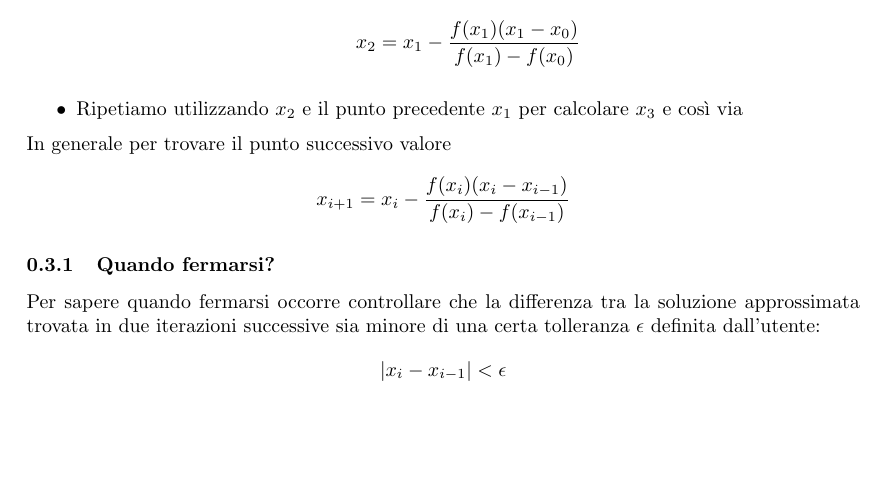
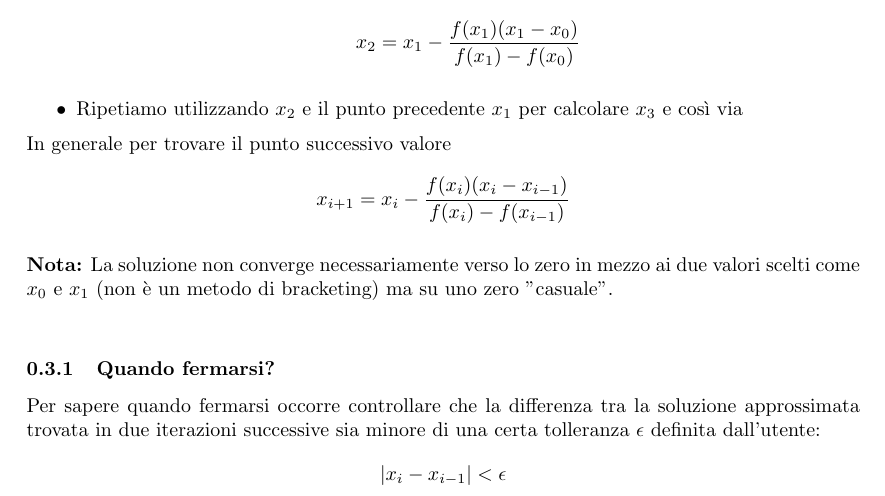
Before and after one commit to giannigrasso/notes, a LaTeX document (source/Algoritmi Numerici e Strumenti di Calcolo/sections/risoluzione.tex): part of page 3 of 3, cut so that both start at the same text, the shorter picture padded with empty space. Compiled offline with pdfLaTeX.

Commit message:
Nota metodo delle secanti.

```diff
--- a/source/Algoritmi Numerici e Strumenti di Calcolo/sections/risoluzione.tex
+++ b/source/Algoritmi Numerici e Strumenti di Calcolo/sections/risoluzione.tex
@@ -93,6 +93,10 @@ In generale per trovare il punto successivo valore
     x_{i+1} = x_i - \frac{f(x_i) (x_i - x_{i-1})}{f(x_i) - f(x_{i-1})}
 \end{align*}
 
+\textbf{Nota:} La soluzione non converge necessariamente verso lo zero in mezzo ai due valori scelti come $x_0$ e $x_1$ (non è un metodo
+di bracketing) ma su uno zero "casuale".
+
+\vspace{0.5cm}
 \subsubsection{Quando fermarsi?}
 Per sapere quando fermarsi occorre controllare che la differenza tra la soluzione approssimata trovata in
 due iterazioni successive sia minore di una certa tolleranza $\epsilon$ definita dall’utente:
```
Also changed, not shown: source/Algoritmi Numerici e Strumenti di Calcolo/main.pdf.
